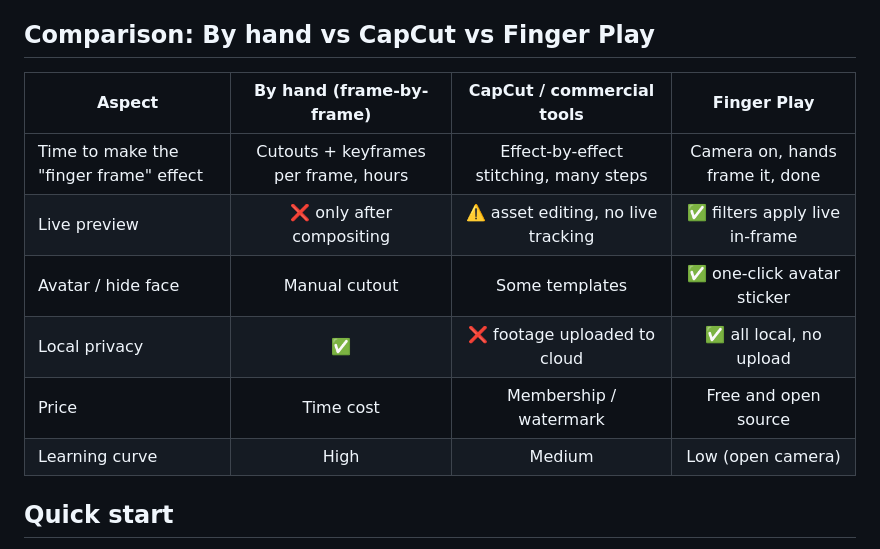
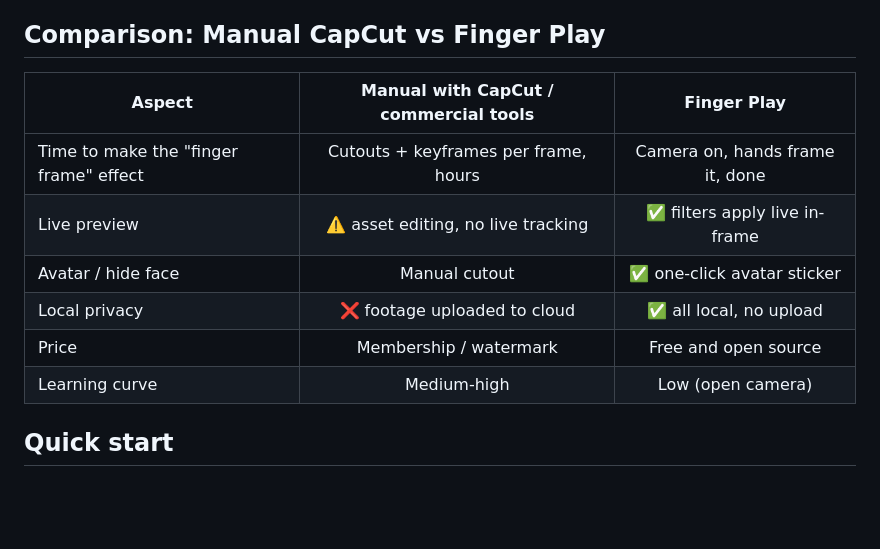
Before and after one commit to gokuscraper/finger-play, a Markdown page: README_EN.md, the part around the change. GitHub-like rendering; blank space fills up the shorter version.

Commit message:
README 对比表合并：手搓即剪映手动做，简化为剪映 vs 捏个框两列

```diff
--- a/README_EN.md
+++ b/README_EN.md
@@ -26,16 +26,16 @@ Finger Play is a pure-frontend finger-interaction video tool. Open your camera,
 - **Composite mode with AI restyling** — upload the original clip and an AI-restyled clip, and the AI world shows through your finger frame
 - **Mobile friendly** — PWA installable, portrait fullscreen auto-rotates to fill the screen, drawer-style filter panel on phones
 
-## Comparison: By hand vs CapCut vs Finger Play
+## Comparison: Manual CapCut vs Finger Play
 
-| Aspect | By hand (frame-by-frame) | CapCut / commercial tools | Finger Play |
-|--------|:---:|:---:|:---:|
-| Time to make the "finger frame" effect | Cutouts + keyframes per frame, hours | Effect-by-effect stitching, many steps | Camera on, hands frame it, done |
-| Live preview | ❌ only after compositing | ⚠️ asset editing, no live tracking | ✅ filters apply live in-frame |
-| Avatar / hide face | Manual cutout | Some templates | ✅ one-click avatar sticker |
-| Local privacy | ✅ | ❌ footage uploaded to cloud | ✅ all local, no upload |
-| Price | Time cost | Membership / watermark | Free and open source |
-| Learning curve | High | Medium | Low (open camera) |
+| Aspect | Manual with CapCut / commercial tools | Finger Play |
+|--------|:---:|:---:|
+| Time to make the "finger frame" effect | Cutouts + keyframes per frame, hours | Camera on, hands frame it, done |
+| Live preview | ⚠️ asset editing, no live tracking | ✅ filters apply live in-frame |
+| Avatar / hide face | Manual cutout | ✅ one-click avatar sticker |
+| Local privacy | ❌ footage uploaded to cloud | ✅ all local, no upload |
+| Price | Membership / watermark | Free and open source |
+| Learning curve | Medium-high | Low (open camera) |
 
 ## Quick start
 
```
Also changed, not shown: README.md (+9 -9 lines).
